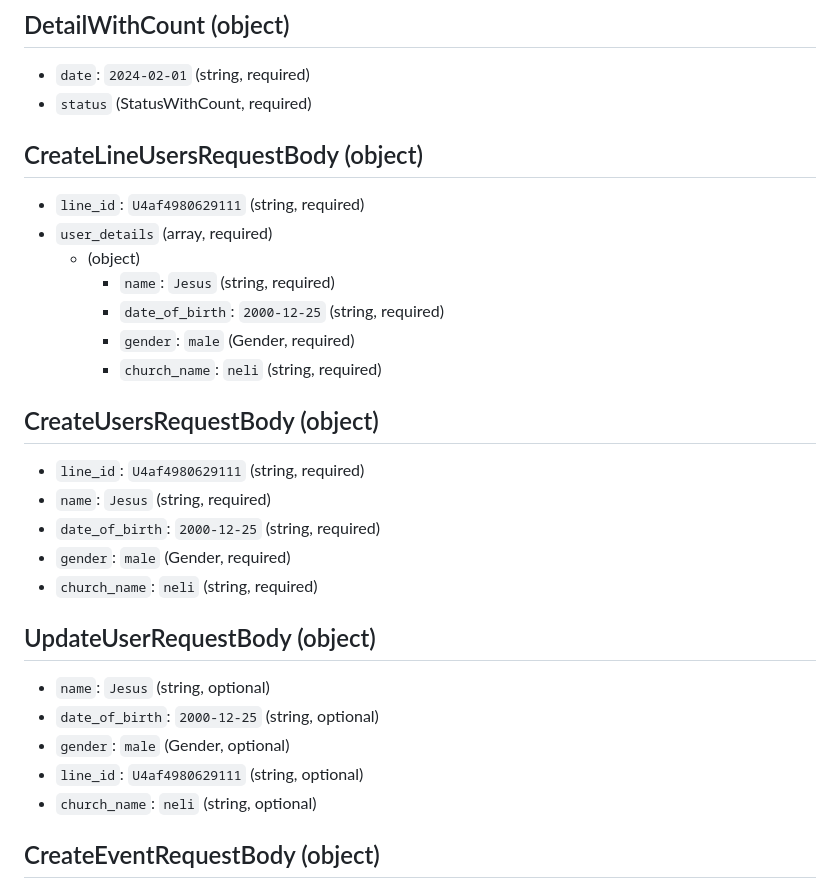
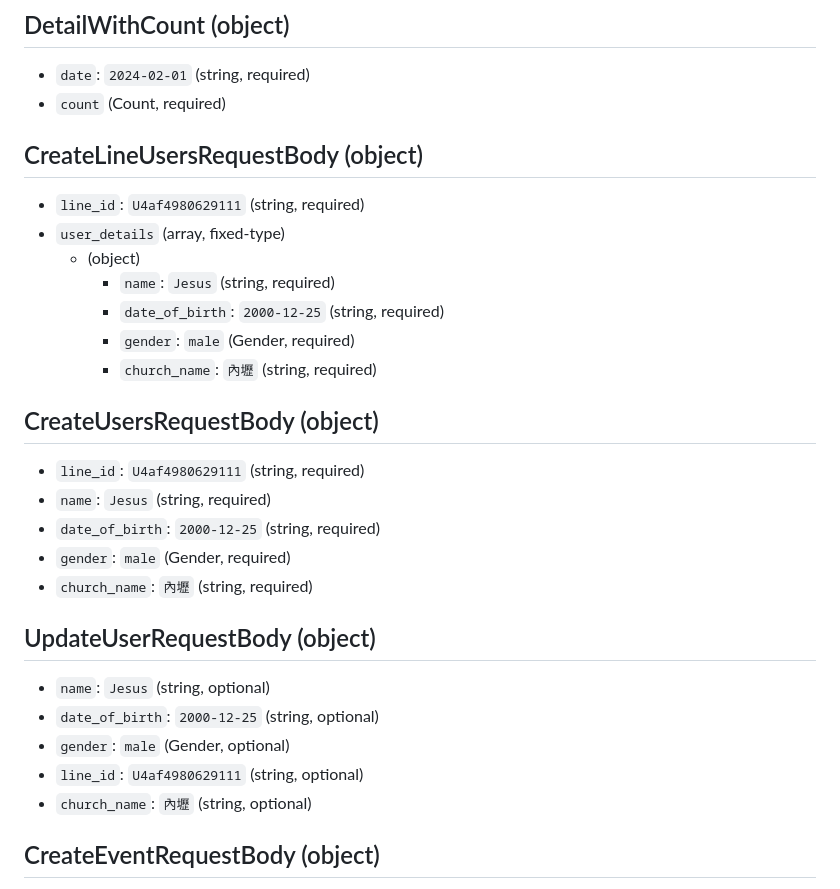
Before and after one commit to k19980506/easy_liff, a Markdown page: docs/api_structures.md, the part around the change printed below. GitHub-like rendering.

```diff
--- a/docs/api_structures.md
+++ b/docs/api_structures.md
@@ -39,17 +39,17 @@
 ## DetailWithCount (object)
 
 - `date`: `2024-02-01` (string, required)
-- `status` (StatusWithCount, required)
+- `count` (Count, required)
 
 ## CreateLineUsersRequestBody (object)
 
 - `line_id`: `U4af4980629111` (string, required)
-- `user_details` (array, required)
-  - (object)
-    - `name`: `Jesus` (string, required)
-    - `date_of_birth`: `2000-12-25` (string, required)
-    - `gender`: `male` (Gender, required)
-    - `church_name`: `neli` (string, required)
+- `user_details` (array, fixed-type)
+    - (object)
+        - `name`: `Jesus` (string, required)
+        - `date_of_birth`: `2000-12-25` (string, required)
+        - `gender`: `male` (Gender, required)
+        - `church_name`: `內壢` (string, required)
 
 ## CreateUsersRequestBody (object)
 
@@ -57,7 +57,7 @@
 - `name`: `Jesus` (string, required)
 - `date_of_birth`: `2000-12-25` (string, required)
 - `gender`: `male` (Gender, required)
-- `church_name`: `neli` (string, required)
+- `church_name`: `內壢` (string, required)
 
 ## UpdateUserRequestBody (object)
 
@@ -65,7 +65,7 @@
 - `date_of_birth`: `2000-12-25` (string, optional)
 - `gender`: `male` (Gender, optional)
 - `line_id`: `U4af4980629111` (string, optional)
-- `church_name`: `neli` (string, optional)
+- `church_name`: `內壢` (string, optional)
 
 ## CreateEventRequestBody (object)
 
```
Also changed, not shown: other parts of docs/api_structures.md (+12 -6 lines), docs/api_document.md (+2 -13 lines).
